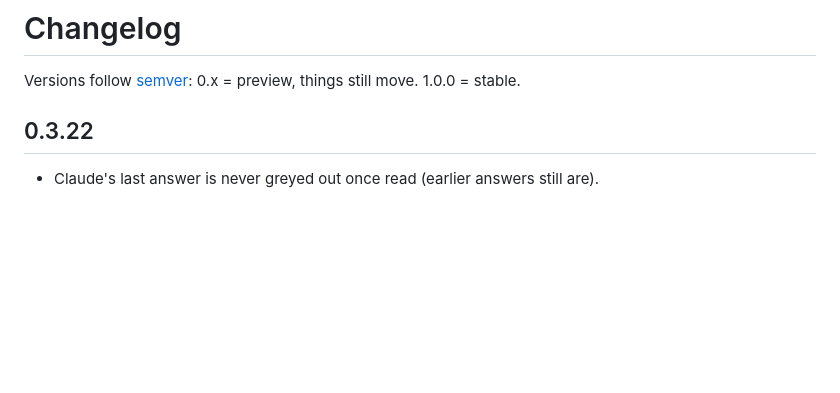
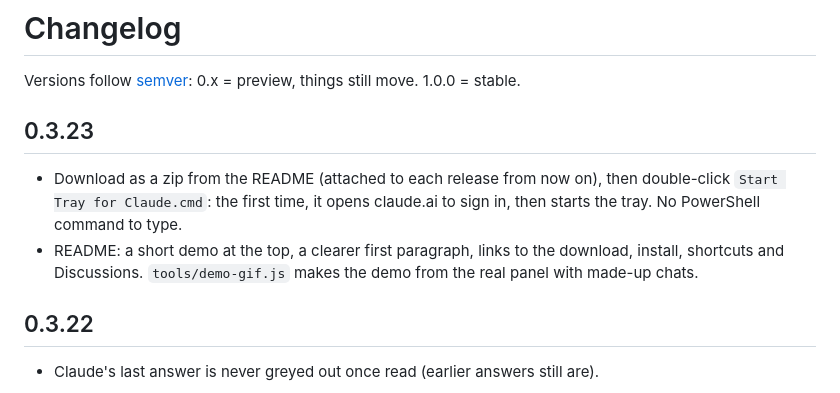
Before and after one commit to mapmodelers/ClaudeTray, a Markdown page: CHANGELOG.md, the part around the change. Drawn GitHub-style; blank space fills up the shorter version.

```diff
--- a/CHANGELOG.md
+++ b/CHANGELOG.md
@@ -1,6 +1,14 @@
 # Changelog
 
 Versions follow [semver](https://semver.org): 0.x = preview, things still move. 1.0.0 = stable.
+
+## 0.3.23
+
+- Download as a zip from the README (attached to each release from now on), then double-click
+  `Start Tray for Claude.cmd`: the first time, it opens claude.ai to sign in, then starts the tray. No PowerShell
+  command to type.
+- README: a short demo at the top, a clearer first paragraph, links to the download, install, shortcuts and
+  Discussions. `tools/demo-gif.js` makes the demo from the real panel with made-up chats.
 
 ## 0.3.22
 
```
Also changed, not shown: README.md (+15 -9 lines), docs/demo.gif (added), 3 other files.
